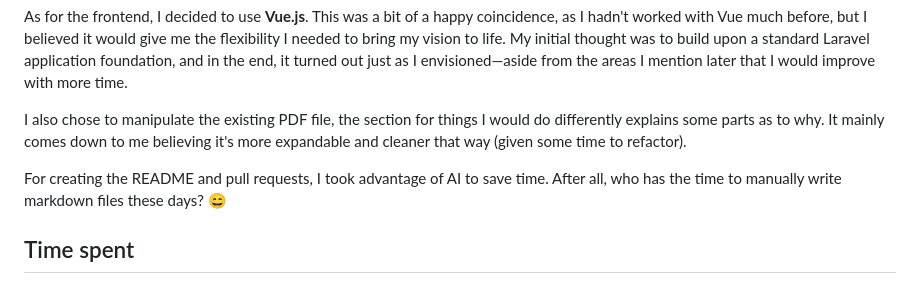
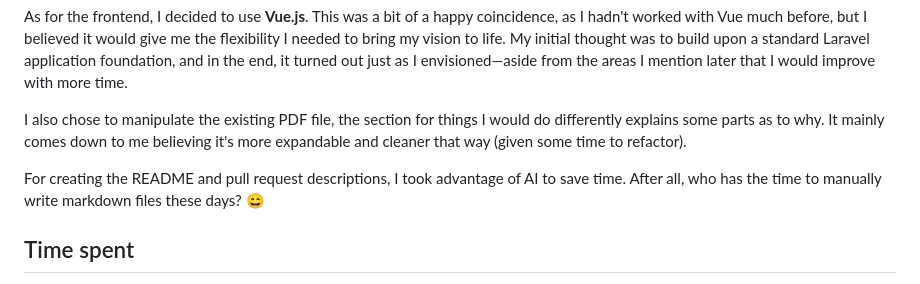
Before and after one commit to kayne-spikker/shipment-assessment, a Markdown page: README.md, the part around the change. GitHub-like rendering.

```diff
--- a/README.md
+++ b/README.md
@@ -18,7 +18,7 @@ As for the frontend, I decided to use **Vue.js**. This was a bit of a happy coin
 
 I also chose to manipulate the existing PDF file, the section for things I would do differently explains some parts as to why. It mainly comes down to me believing it's more expandable and cleaner that way (given some time to refactor).
 
-For creating the README and pull requests, I took advantage of AI to save time. After all, who has the time to manually write markdown files these days? 😄
+For creating the README and pull request descriptions, I took advantage of AI to save time. After all, who has the time to manually write markdown files these days? 😄
 
 ## Time spent
 
```
